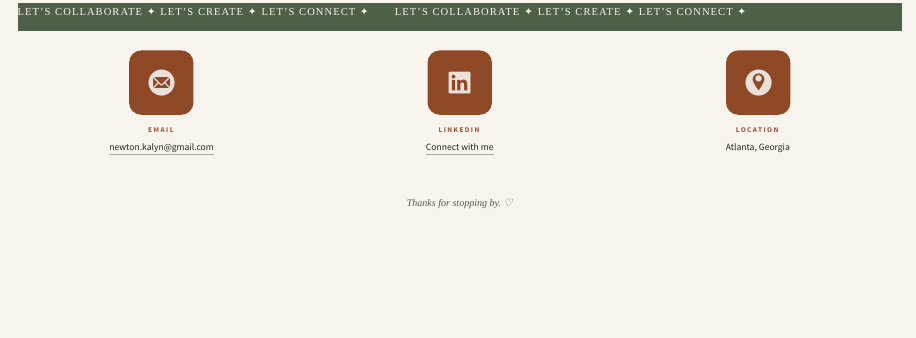
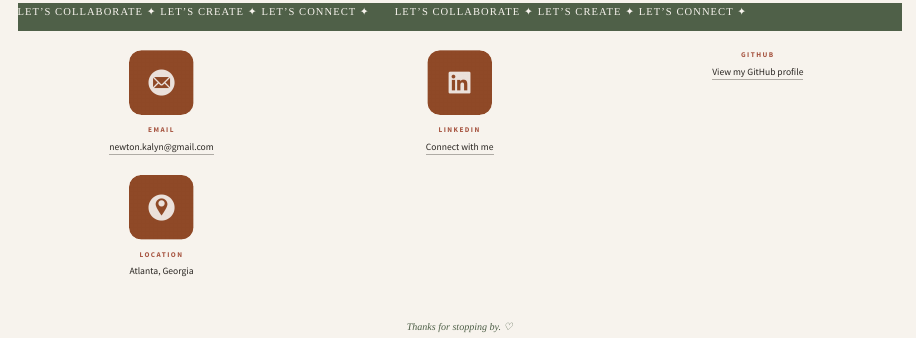
Before and after one commit to knewton910/kalyn-newton-portfolio, a Quarto document (contact.qmd): the page in a window 1100 px wide, from 240 px down. Rendered offline with R 4.5, knitr and Pandoc in place of Quarto, with nearby package versions.

Commit message:
Add GitHub profile to contact page

```diff
--- a/contact.qmd
+++ b/contact.qmd
@@ -65,6 +65,17 @@ newton.kalyn@gmail.com
 
 ::: {.contact-item}
 
+<p class="contact-label">GITHUB</p>
+
+<p class="contact-detail">
+<a href="https://github.com/knewton910" target="_blank" rel="noopener noreferrer">View my GitHub profile</a>
+</p>
+
+:::
+
+
+::: {.contact-item}
+
 ![](images/location-icon.png){.contact-icon fig-alt="Location icon"}
 
 <p class="contact-label">LOCATION</p>
```
Also changed, not shown: docs/search.json, 2 other files.
